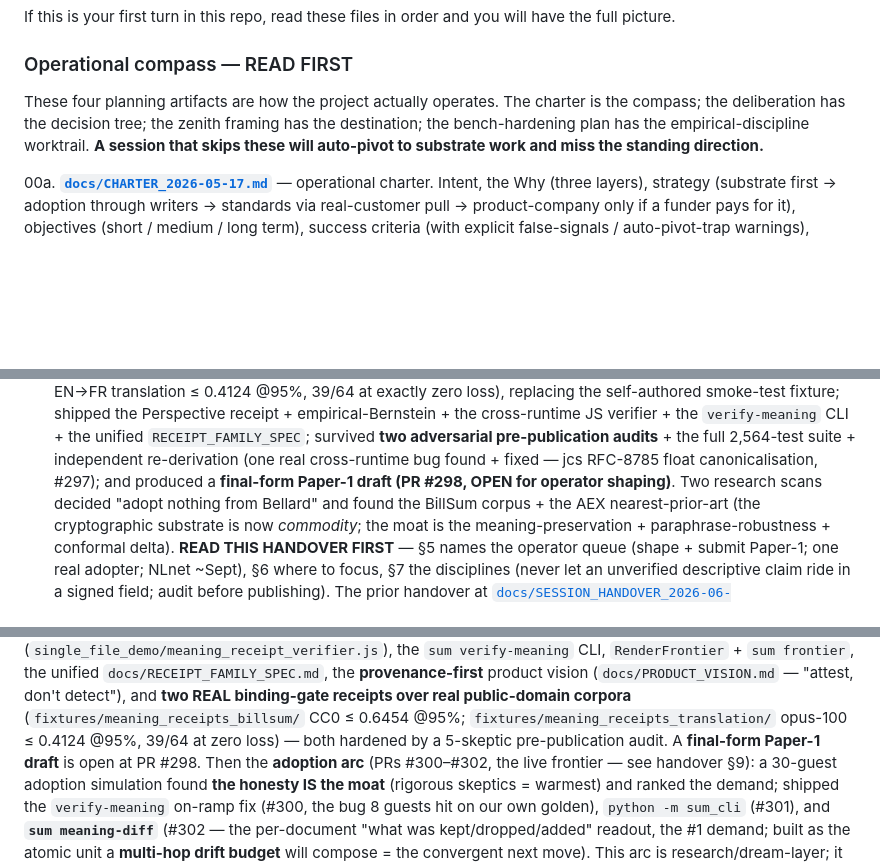
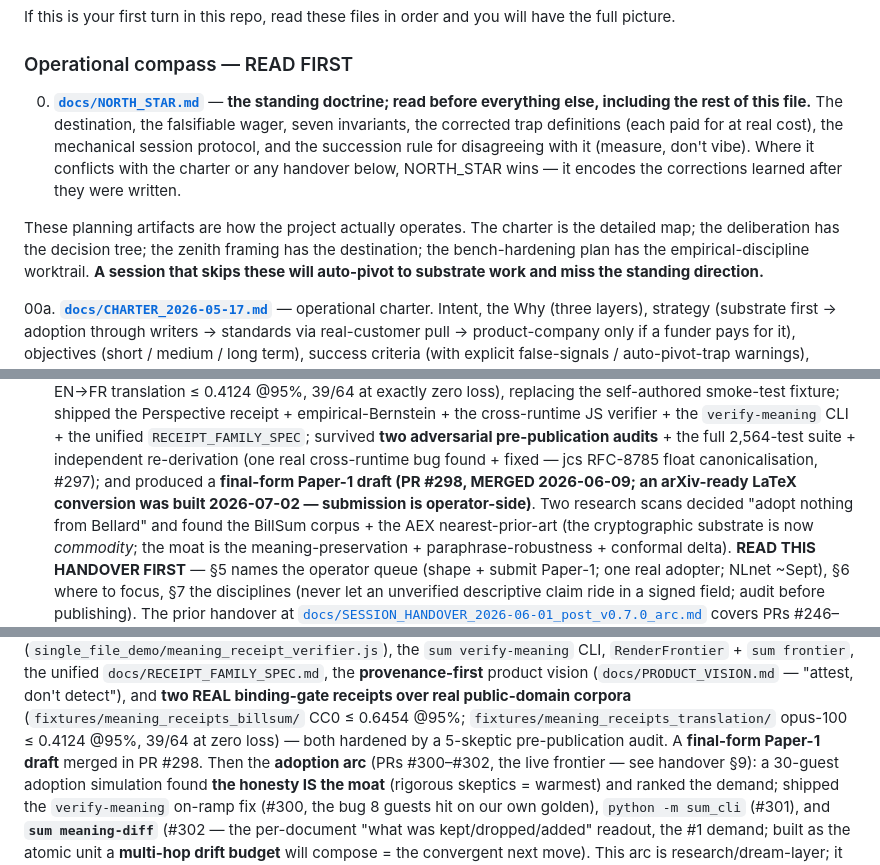
Before and after one commit to OtotaO/SUM, a Markdown page: CLAUDE.md, 3 parts joined by grey strips. Rendered like a GitHub page; blank space fills up the shorter version.

```diff
--- a/CLAUDE.md
+++ b/CLAUDE.md
@@ -12,8 +12,17 @@ will have the full picture.
 
 ### Operational compass — READ FIRST
 
-These four planning artifacts are how the project actually operates.
-The charter is the compass; the deliberation has the decision tree;
+00. **[`docs/NORTH_STAR.md`](docs/NORTH_STAR.md)** — **the standing
+   doctrine; read before everything else, including the rest of this
+   file.** The destination, the falsifiable wager, seven invariants,
+   the corrected trap definitions (each paid for at real cost), the
+   mechanical session protocol, and the succession rule for
+   disagreeing with it (measure, don't vibe). Where it conflicts with
+   the charter or any handover below, NORTH_STAR wins — it encodes
+   the corrections learned after they were written.
+
+These planning artifacts are how the project actually operates.
+The charter is the detailed map; the deliberation has the decision tree;
 the zenith framing has the destination; the bench-hardening plan has
 the empirical-discipline worktrail. **A session that skips these will
 auto-pivot to substrate work and miss the standing direction.**
@@ -84,7 +93,8 @@ questions.
    audits** + the full 2,564-test suite + independent re-derivation (one
    real cross-runtime bug found + fixed — jcs RFC-8785 float
    canonicalisation, #297); and produced a **final-form Paper-1 draft
-   (PR #298, OPEN for operator shaping)**. Two research scans decided
+   (PR #298, MERGED 2026-06-09; an arXiv-ready LaTeX conversion was
+   built 2026-07-02 — submission is operator-side)**. Two research scans decided
    "adopt nothing from Bellard" and found the BillSum corpus + the AEX
    nearest-prior-art (the cryptographic substrate is now *commodity*; the
    moat is the meaning-preservation + paraphrase-robustness + conformal
@@ -271,7 +281,7 @@ binding-gate receipts over real public-domain corpora**
 (`fixtures/meaning_receipts_billsum/` CC0 ≤ 0.6454 @95%;
 `fixtures/meaning_receipts_translation/` opus-100 ≤ 0.4124 @95%, 39/64 at
 zero loss) — both hardened by a 5-skeptic pre-publication audit. A
-**final-form Paper-1 draft** is open at PR #298. Then the **adoption arc**
+**final-form Paper-1 draft** merged in PR #298. Then the **adoption arc**
 (PRs #300–#302, the live frontier — see handover §9): a 30-guest adoption
 simulation found **the honesty IS the moat** (rigorous skeptics = warmest) and
 ranked the demand; shipped the `verify-meaning` on-ramp fix (#300, the bug 8
```
Also changed, not shown: docs/NORTH_STAR.md (added, +154 -0 lines).
